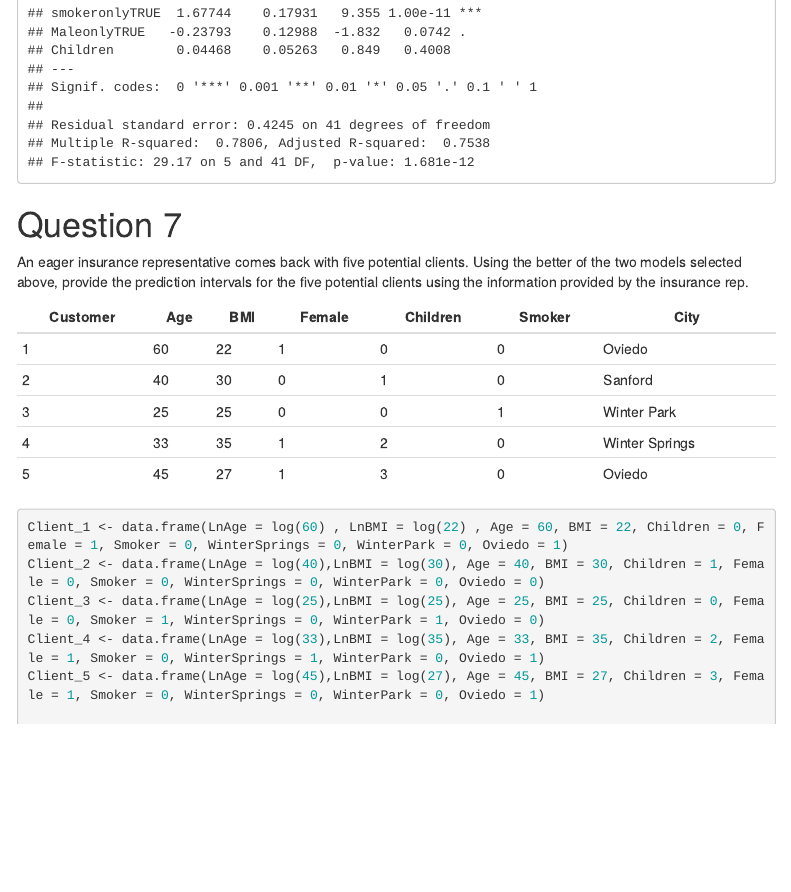
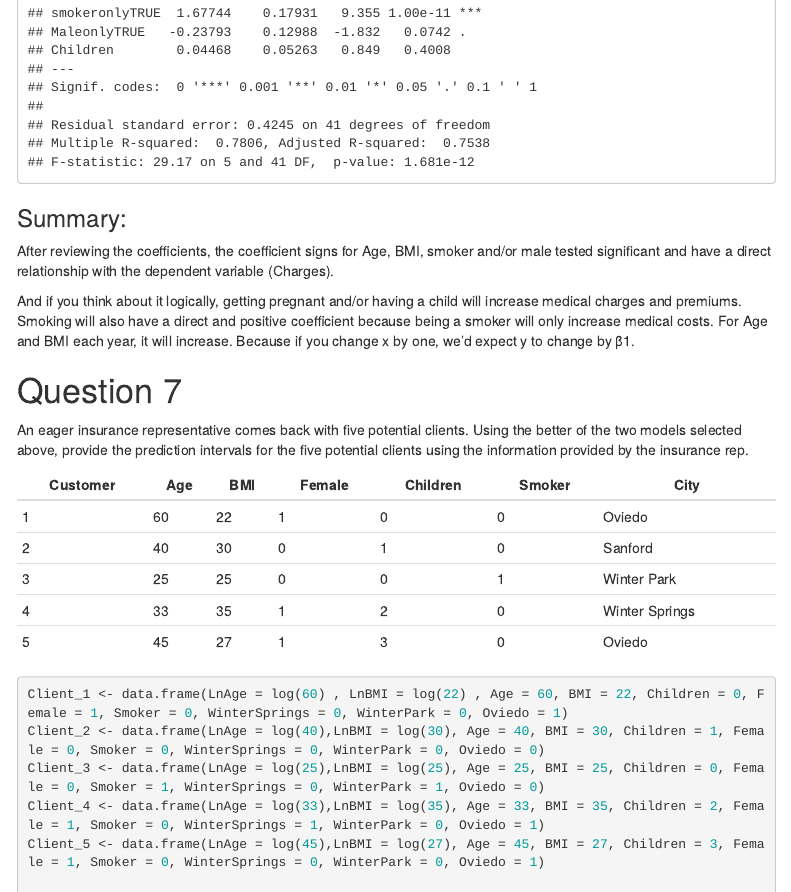
Before and after one commit to AdlinCabrera/SEC0126GROUP8, an R Markdown document (CodingAssignment03/CodingAssignment03.Rmd): the page in a window 1100 px wide, from 10800 px down. The pictures show the output file CodingAssignment03/CodingAssignment03.html that the author committed with the source, opened offline; menus at the side of the page are left out.

Commit message:
Question 6 Summary

````diff
--- a/CodingAssignment03/CodingAssignment03.Rmd
+++ b/CodingAssignment03/CodingAssignment03.Rmd
@@ -600,6 +600,12 @@ summary(model_7)
 
 ```
 
+### Summary:
+After reviewing the coefficients, the coefficient signs for Age, BMI,  smoker and/or male tested significant and have a direct relationship with the dependent variable (Charges).
+
+And if you think about it logically, getting pregnant and/or having a child will increase medical charges and premiums. Smoking will also have a direct and positive coefficient because being a smoker will only increase medical costs. For Age and BMI each year, it will increase. Because if you change x by one, we’d expect y to change by β1.
+
+
 # Question 7
 
 An eager insurance representative comes back with five potential clients. Using the better of the two models selected above, provide the prediction intervals for the five potential clients using the information provided by the insurance rep.
````
Also changed, not shown: CodingAssignment03/CodingAssignment03.html, 1 other file.
